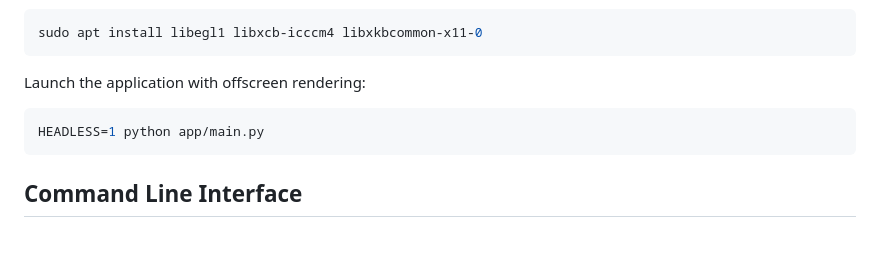
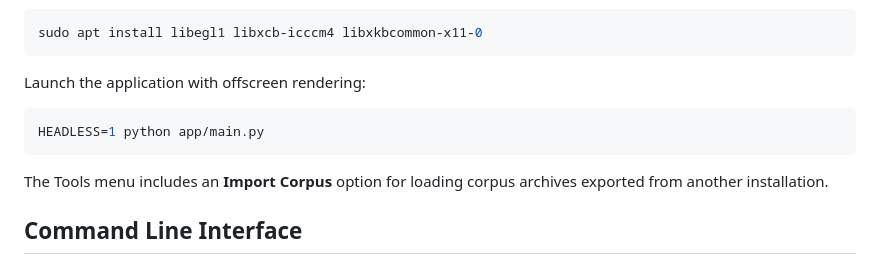
Before and after one commit to tulipoaaaaa/codex_try, a Markdown page: README.md, the part around the change. Drawn GitHub-style; blank space fills up the shorter version.

Commit message:
docs: document import corpus feature

````diff
--- a/README.md
+++ b/README.md
@@ -71,6 +71,8 @@ Launch the application with offscreen rendering:
 HEADLESS=1 python app/main.py
 ```
 
+The Tools menu includes an **Import Corpus** option for loading corpus archives exported from another installation.
+
 ## Command Line Interface
 
 Several CLI tools accompany the GUI for scripted or headless usage. The main
````
Also changed, not shown: docs/user_guide.md (+3 -0 lines).
